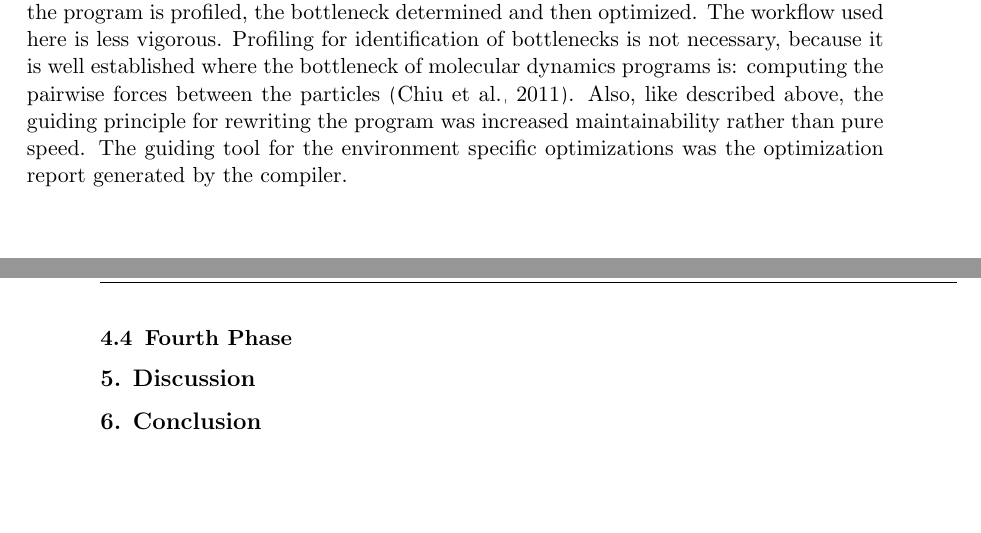
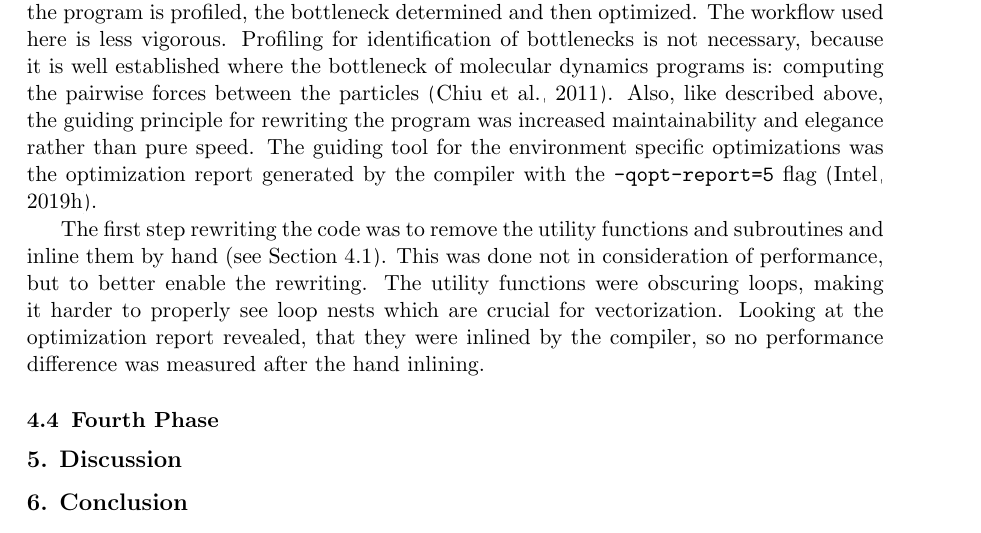
Before and after one commit to jofas/ppcw, a LaTeX paper (doc/ppcw.tex): two parts of pages 9 and 10 of 12 before the commit and part of page 9 of 12 after it, the two joined at a grey line, cut so that both start at the same text, the shorter picture padded with empty space. Compiled offline with pdfLaTeX.

Commit message:
paragraph on hand inlining

```diff
--- a/doc/ppcw.tex
+++ b/doc/ppcw.tex
@@ -643,9 +644,28 @@ because it is well established where the bottleneck of molecular
 dynamics programs is: computing the pairwise forces between the
 particles \citep{chiu_et_al_2011}.
 Also, like described above, the guiding principle for rewriting the
-program was increased maintainability rather than pure speed.
+program was increased maintainability and elegance rather than pure
+speed.
 The guiding tool for the environment specific optimizations was the
-optimization report generated by the compiler.
+optimization report generated by the compiler with the
+\texttt{-qopt-report=5} flag \citep{qopt_report}.
+
+The first step rewriting the code was to remove the utility functions
+and subroutines and inline them by hand (see Section~\ref{subsec:p1}).
+This was done not in consideration of performance, but to better
+enable the rewriting.
+The utility functions were obscuring loops, making it harder to
+properly see loop nests which are crucial for vectorization.
+Looking at the optimization report revealed, that they were inlined
+by the compiler, so no performance difference was measured after
+the hand inlining.
+
+% describe shortcomings of old algorithm
+
+% vectorization turned on again
+
+% wind visc combined
+
 
 \begin{algorithm} % {{{
   \caption{: original computation per time step}
```
Also changed, not shown: doc/library.bib (+7 -0 lines), doc/ppcw.pdf, doc/ppcw.tex (1 more changed lines).
